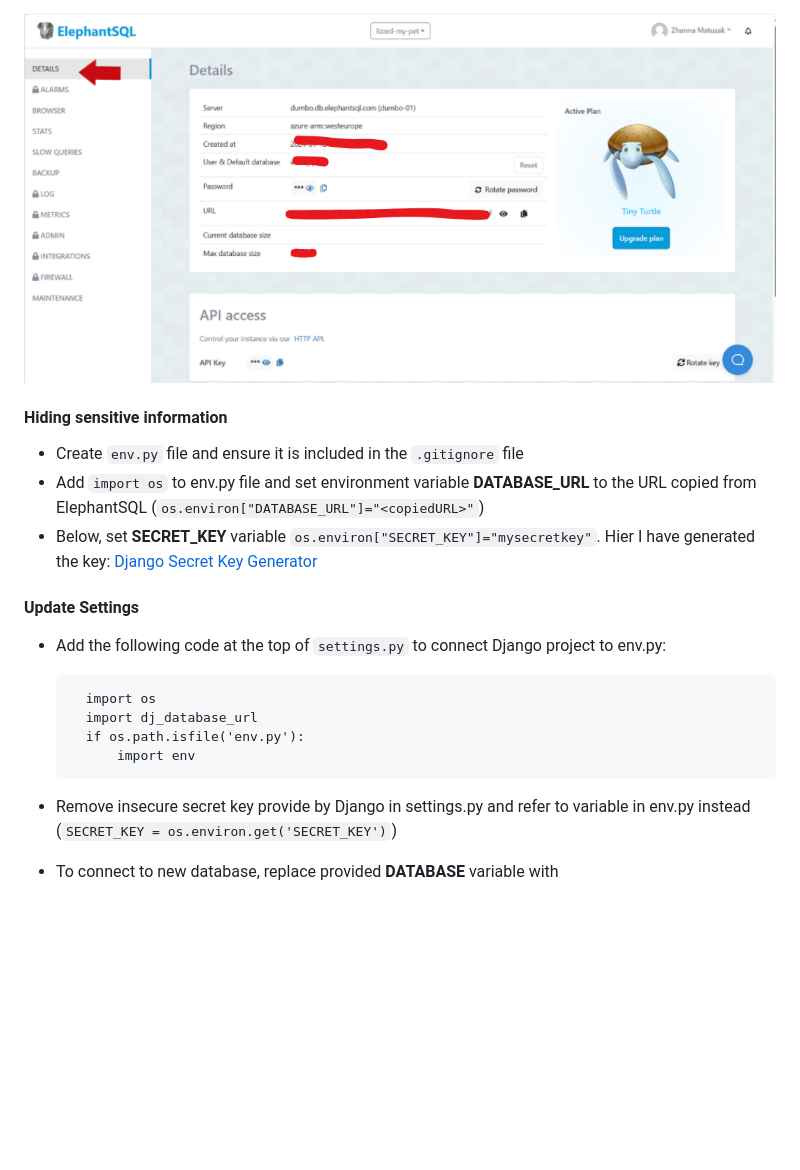
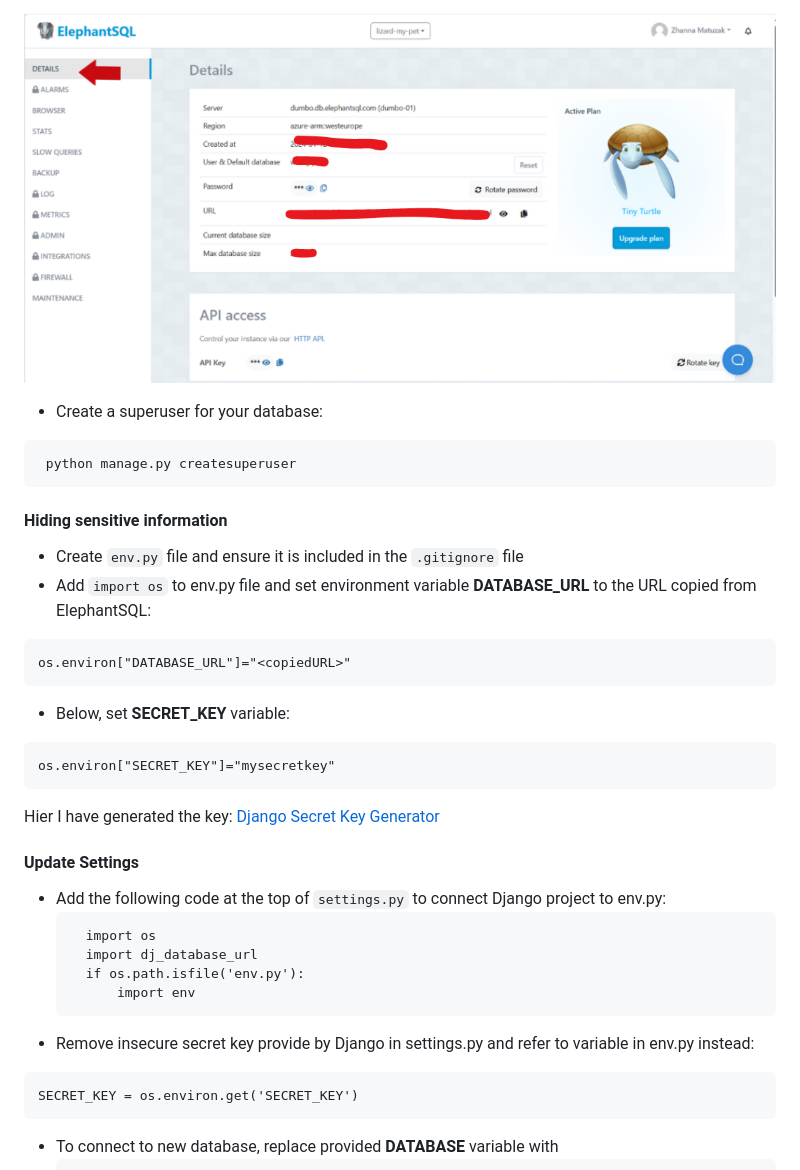
Before and after one commit to zhannamatuzak/lizard-my-pet, a Markdown page: README.md, the part around the change printed below. GitHub-like rendering; blank space fills up the shorter version.

`````diff
--- a/README.md
+++ b/README.md
@@ -76,12 +154,27 @@ This is necessary to create a database that can be accessed by Heroku. The datab
 
 ![Details section](documentation/details_sql.png)
 
+- Create a superuser for your database:
+
+```
+ python manage.py createsuperuser
+ ```
+
 #### Hiding sensitive information
 
 - Create ``env.py`` file and ensure it is included in the ``.gitignore`` file
-- Add ``import os`` to env.py file and set environment variable **DATABASE_URL** to the URL copied from ElephantSQL (``os.environ["DATABASE_URL"]="<copiedURL>"``)
-- Below, set **SECRET_KEY** variable
-``os.environ["SECRET_KEY"]="mysecretkey"``.
+- Add ``import os`` to env.py file and set environment variable **DATABASE_URL** to the URL copied from ElephantSQL:
+
+```
+os.environ["DATABASE_URL"]="<copiedURL>"
+```
+
+- Below, set **SECRET_KEY** variable:
+
+```
+os.environ["SECRET_KEY"]="mysecretkey"
+```
+
 Hier I have generated the key: [Django Secret Key Generator](https://miniwebtool.com/django-secret-key-generator/)
 
 #### Update Settings
@@ -93,7 +186,11 @@ Hier I have generated the key: [Django Secret Key Generator](https://miniwebtool
       if os.path.isfile('env.py'):
           import env
     ````
-- Remove insecure secret key provide by Django in settings.py and refer to variable in env.py instead (``SECRET_KEY = os.environ.get('SECRET_KEY')``)
+- Remove insecure secret key provide by Django in settings.py and refer to variable in env.py instead:
+
+```
+SECRET_KEY = os.environ.get('SECRET_KEY')
+```
 
 - To connect to new database, replace provided **DATABASE** variable with
     ````
`````
Also changed, not shown: other parts of README.md (+101 -14 lines).
